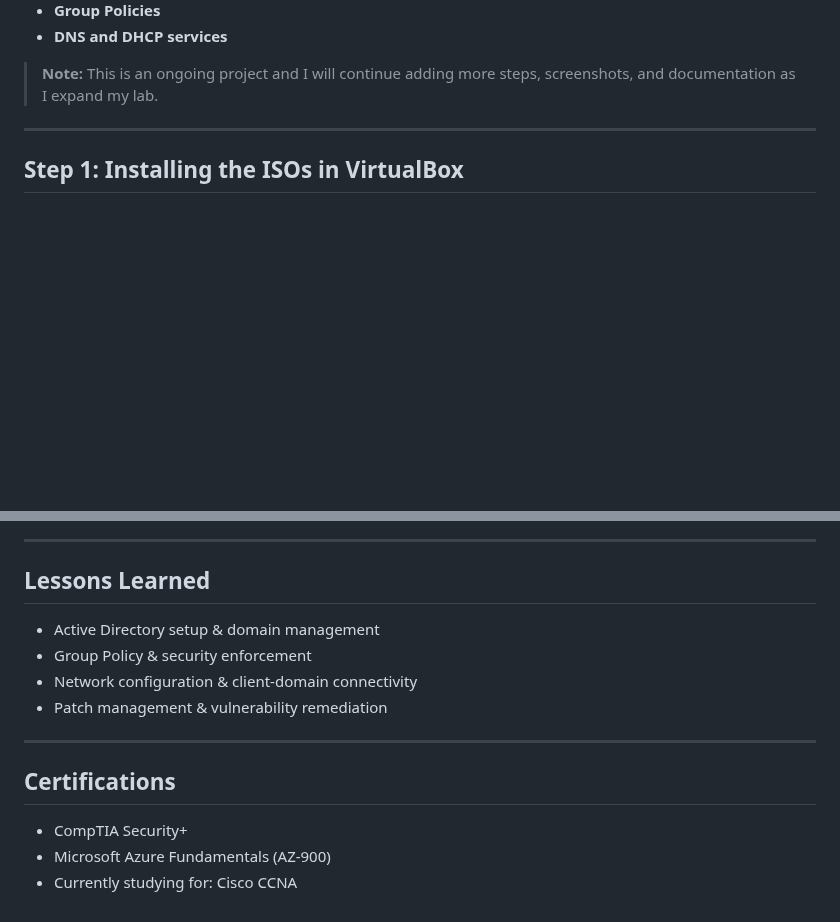
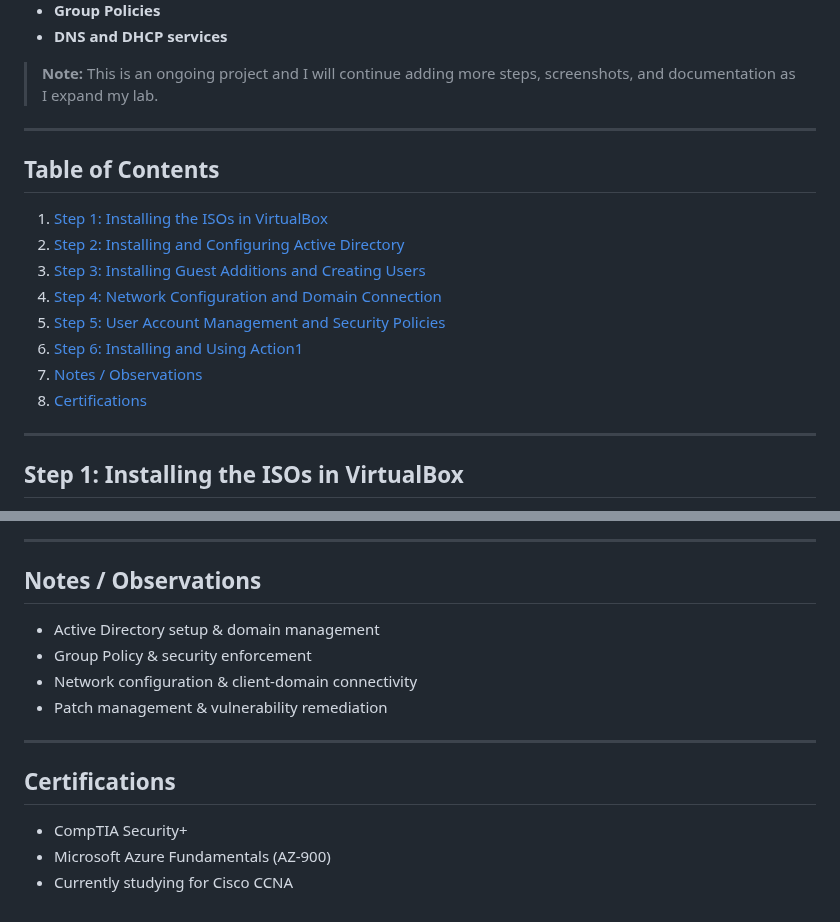
Before and after one commit to Melvin79m/Melvin79m, a Markdown page: ActiveDirectoryLab/README.md, 2 parts joined by grey strips. Drawn GitHub-style; blank space fills up the shorter version.

```diff
--- a/ActiveDirectoryLab/README.md
+++ b/ActiveDirectoryLab/README.md
@@ -21,6 +21,19 @@ Through this project, I’ll be setting up:
 - **DNS and DHCP services**
 
 > **Note:** This is an ongoing project and I will continue adding more steps, screenshots, and documentation as I expand my lab.
+
+---
+
+## Table of Contents
+
+1. [Step 1: Installing the ISOs in VirtualBox](#step-1-installing-the-isos-in-virtualbox)
+2. [Step 2: Installing and Configuring Active Directory](#step-2-installing-and-configuring-active-directory)
+3. [Step 3: Installing Guest Additions and Creating Users](#step-3-installing-guest-additions-and-creating-users)
+4. [Step 4: Network Configuration and Domain Connection](#step-4-network-configuration-and-domain-connection)
+5. [Step 5: User Account Management and Security Policies](#step-5-user-account-management-and-security-policies)
+6. [Step 6: Installing and Using Action1](#step-6-installing-and-using-action1)
+7. [Notes / Observations](#notes--observations)
+8. [Certifications](#certifications)
 
 ---
 
@@ -106,7 +119,7 @@ Downloaded and installed **Action1** on the Windows Server 2022 Domain Controlle
 
 ---
 
-## Lessons Learned
+## Notes / Observations
 
 - Active Directory setup & domain management
 - Group Policy & security enforcement
@@ -119,4 +132,4 @@ Downloaded and installed **Action1** on the Windows Server 2022 Domain Controlle
 
 - CompTIA Security+
 - Microsoft Azure Fundamentals (AZ-900)
-- Currently studying for: Cisco CCNA
+- Currently studying for Cisco CCNA
```
